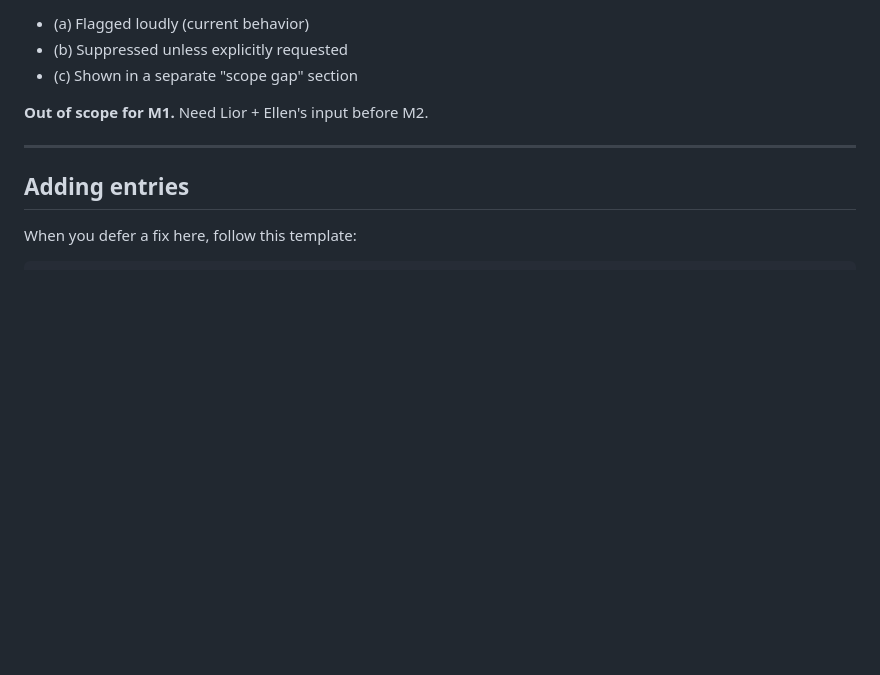
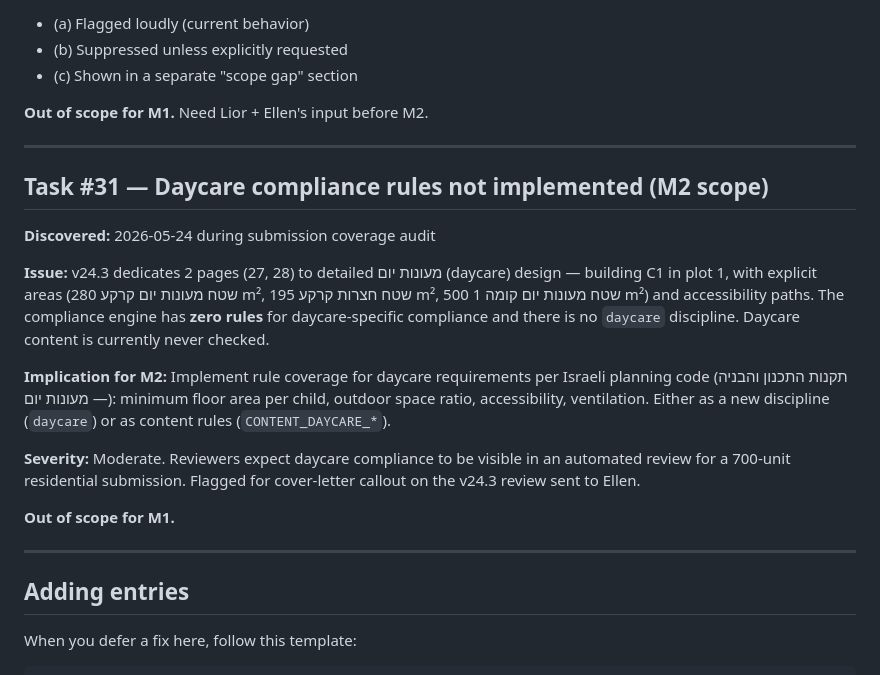
Before and after one commit to liors12/planning-platform, a Markdown page: docs/known_issues.md, the part around the change. GitHub-like rendering; blank space fills up the shorter version.

Commit message:
docs: add Task #31 daycare compliance rules

```diff
--- a/docs/known_issues.md
+++ b/docs/known_issues.md
@@ -386,6 +386,20 @@ import. Not blocking M0 acceptance.
 
 ---
 
+## Task #31 — Daycare compliance rules not implemented (M2 scope)
+
+**Discovered:** 2026-05-24 during submission coverage audit
+
+**Issue:** v24.3 dedicates 2 pages (27, 28) to detailed מעונות יום (daycare) design — building C1 in plot 1, with explicit areas (שטח מעונות יום קרקע 280 m², שטח חצרות קרקע 195 m², שטח מעונות יום קומה 1 500 m²) and accessibility paths. The compliance engine has **zero rules** for daycare-specific compliance and there is no `daycare` discipline. Daycare content is currently never checked.
+
+**Implication for M2:** Implement rule coverage for daycare requirements per Israeli planning code (תקנות התכנון והבניה — מעונות יום): minimum floor area per child, outdoor space ratio, accessibility, ventilation. Either as a new discipline (`daycare`) or as content rules (`CONTENT_DAYCARE_*`).
+
+**Severity:** Moderate. Reviewers expect daycare compliance to be visible in an automated review for a 700-unit residential submission. Flagged for cover-letter callout on the v24.3 review sent to Ellen.
+
+**Out of scope for M1.**
+
+---
+
 ## Adding entries
 
 When you defer a fix here, follow this template:
```
